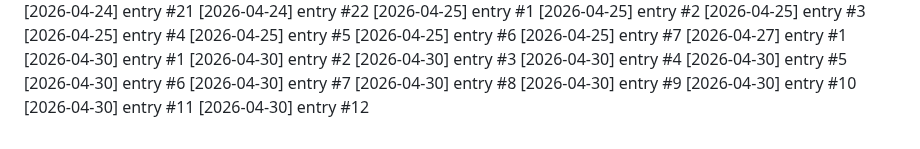
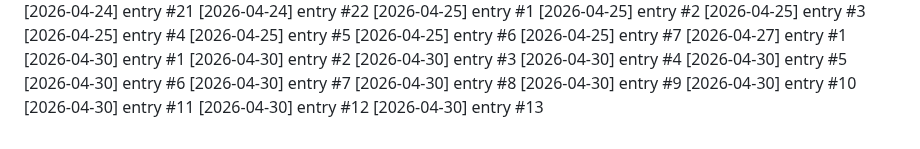
Before and after one commit to Lijnaff/project-glitch, a Markdown page: dev-notes.md, the part around the change. Drawn GitHub-style.

Commit message:
update: 2026-04-30 (13/19)

```diff
--- a/dev-notes.md
+++ b/dev-notes.md
@@ -476,3 +476,4 @@
 [2026-04-30] entry #10
 [2026-04-30] entry #11
 [2026-04-30] entry #12
+[2026-04-30] entry #13
```
